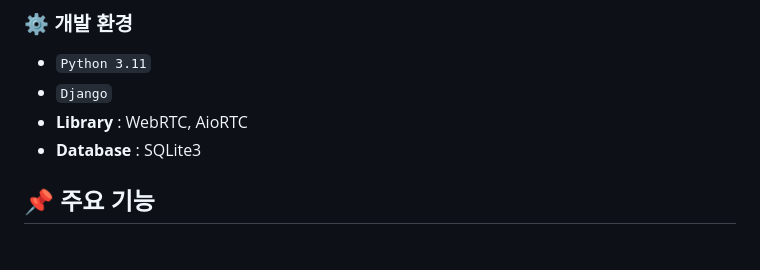
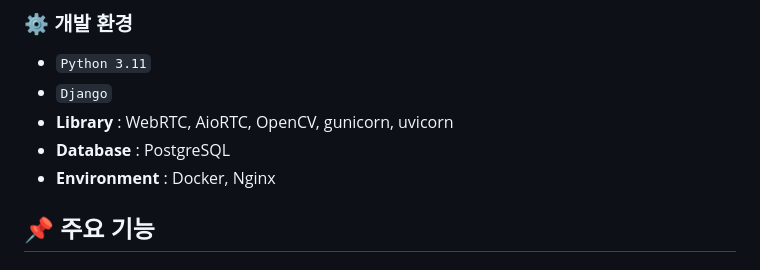
Before and after one commit to MegaZizon/ciasom, a Markdown page: readme.md, the part around the change printed below. GitHub-like rendering.

```diff
--- a/readme.md
+++ b/readme.md
@@ -12,9 +12,9 @@
 ### ⚙️ 개발 환경
 - `Python 3.11`
 - `Django`
-- **Library** :  WebRTC, AioRTC
-- **Database** : SQLite3
-
+- **Library** :  WebRTC, AioRTC, OpenCV, gunicorn, uvicorn
+- **Database** : PostgreSQL
+- **Environment** : Docker, Nginx
 
 
 ## 📌 주요 기능
```
Also changed, not shown: other parts of readme.md (+1 -1 lines).
